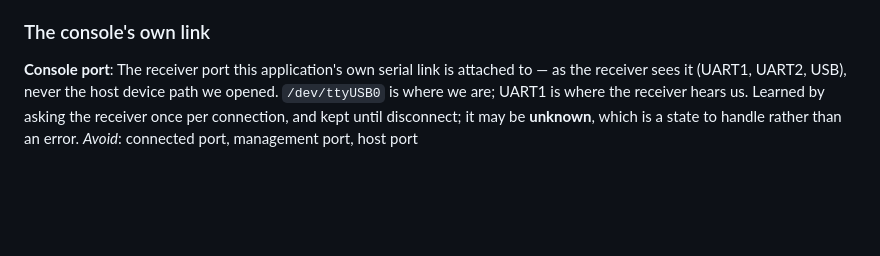
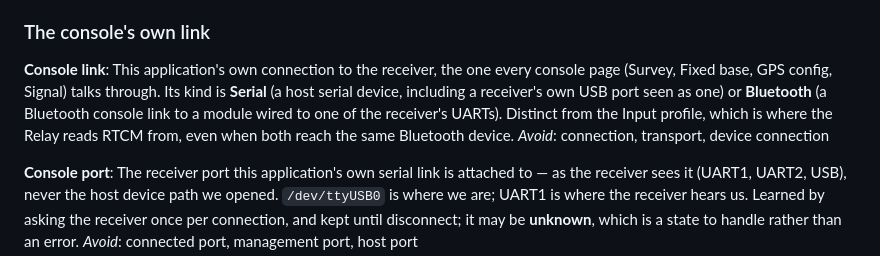
Before and after one commit to rodenj1/sp-rtk-base, a Markdown page: CONTEXT.md, the part around the change. GitHub-like rendering; blank space fills up the shorter version.

Commit message:
docs: define Console link in CONTEXT.md
The application's own connection to the receiver, with a Serial or
Bluetooth kind. Distinct from the Input profile, even when both reach
the same Bluetooth device. Groundwork for the Bluetooth console link
(rodenj1/rtk_development#29).

Co-Authored-By: Claude Opus 5.5 <noreply@anthropic.com>

```diff
--- a/CONTEXT.md
+++ b/CONTEXT.md
@@ -162,6 +162,15 @@ _Avoid_: baud-agnostic, ignores baud, fake serial port
 
 ### The console's own link
 
+**Console link**:
+This application's own connection to the receiver, the one every console
+page (Survey, Fixed base, GPS config, Signal) talks through. Its kind is
+**Serial** (a host serial device, including a receiver's own USB port seen
+as one) or **Bluetooth** (a Bluetooth console link to a module wired to one
+of the receiver's UARTs). Distinct from the Input profile, which is where
+the Relay reads RTCM from, even when both reach the same Bluetooth device.
+_Avoid_: connection, transport, device connection
+
 **Console port**:
 The receiver port this application's own serial link is attached to — as
 the receiver sees it (UART1, UART2, USB), never the host device path we
```
